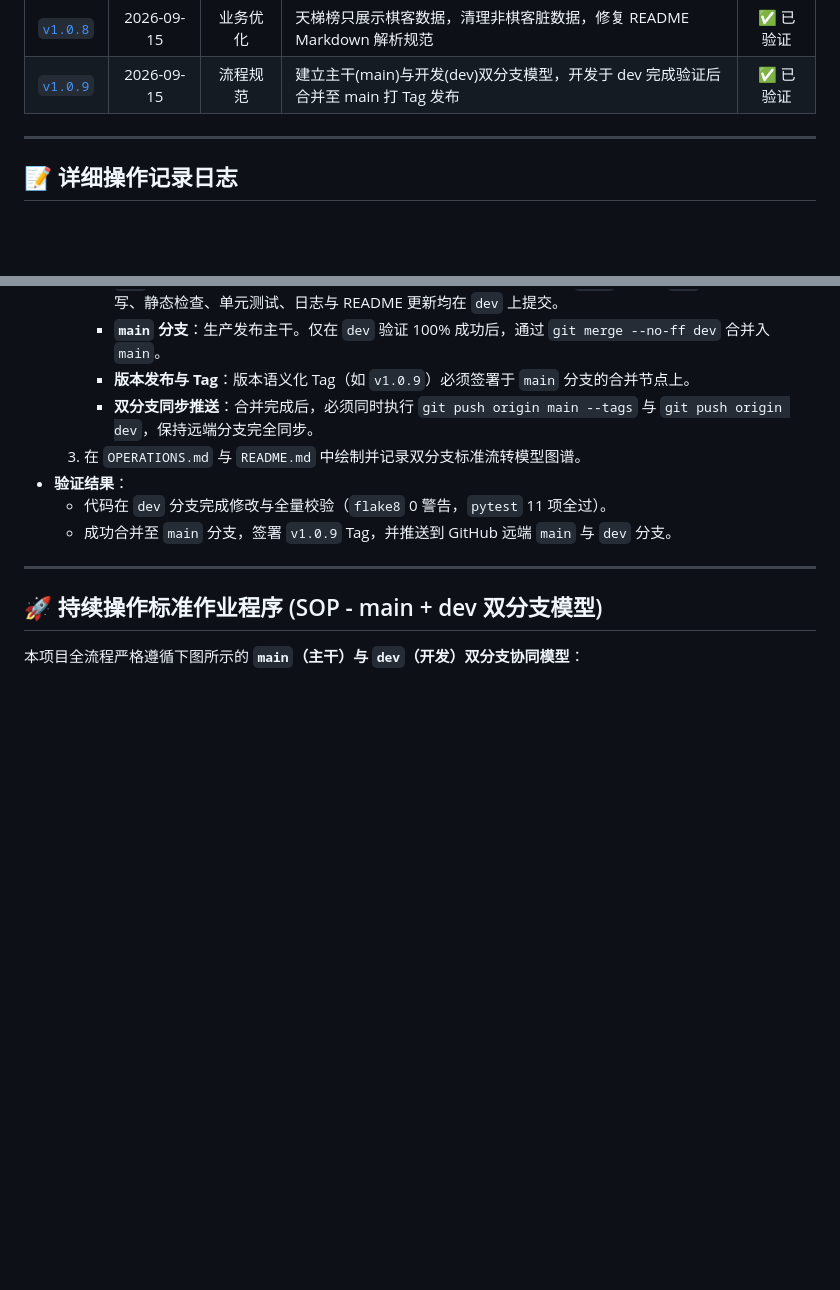
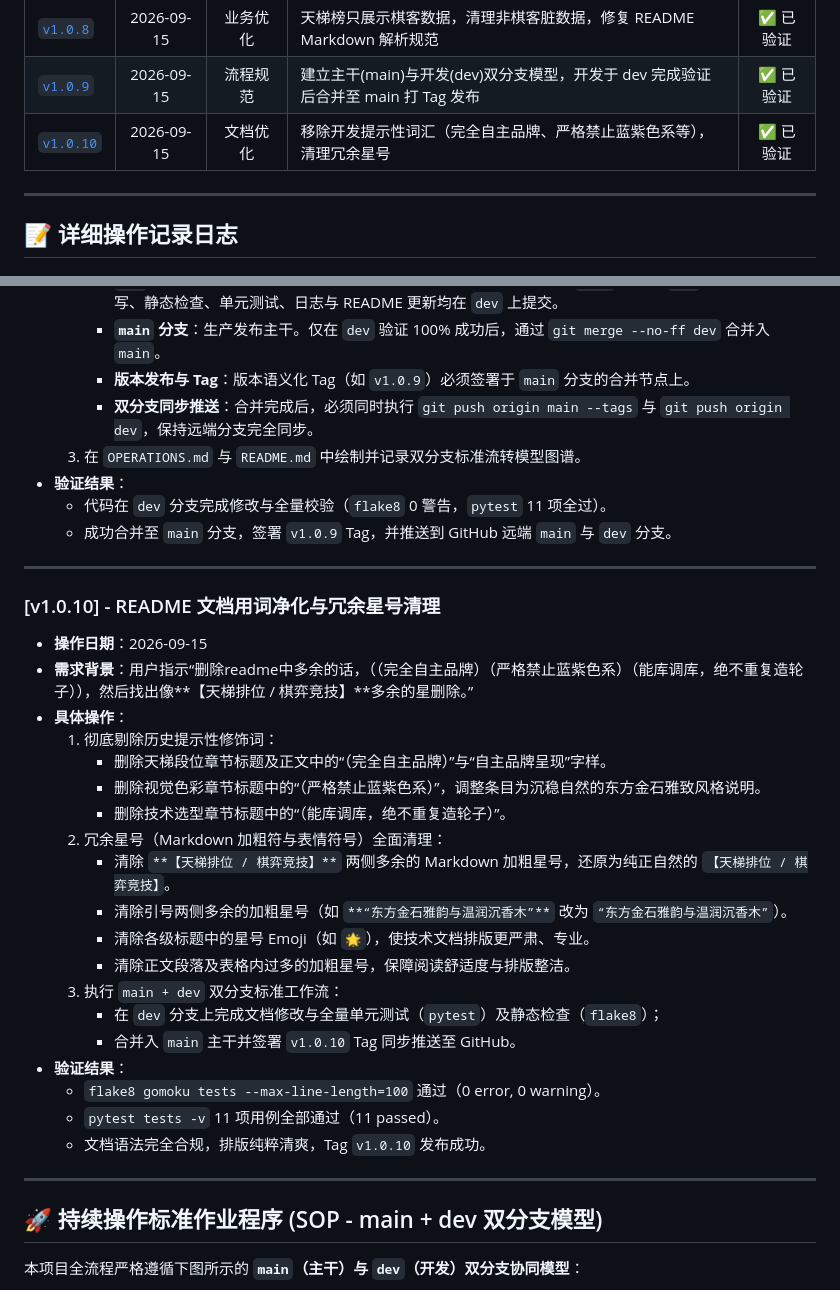
Before and after one commit to 6jbw6/Gomoku, a Markdown page: OPERATIONS.md, 2 parts joined by grey strips. GitHub-like rendering; blank space fills up the shorter version.

```diff
--- a/OPERATIONS.md
+++ b/OPERATIONS.md
@@ -25,6 +25,7 @@
 | [`v1.0.7`](#v107---全流程操作跟踪机制与-git-规范确立) | 2026-09-15 | 流程规范 | 引入 `OPERATIONS.md`，初始化 Git 仓库并严格执行 Tag 推送 | ✅ 已验证 |
 | [`v1.0.8`](#v108---天梯榜棋客数据专属过滤与-readme-格式规范化) | 2026-09-15 | 业务优化 | 天梯榜只展示棋客数据，清理非棋客脏数据，修复 README Markdown 解析规范 | ✅ 已验证 |
 | [`v1.0.9`](#v109---main--dev-双分支开发与合并工作流规范确立) | 2026-09-15 | 流程规范 | 建立主干(main)与开发(dev)双分支模型，开发于 dev 完成验证后合并至 main 打 Tag 发布 | ✅ 已验证 |
+| [`v1.0.10`](#v1010---readme-文档用词净化与冗余星号清理) | 2026-09-15 | 文档优化 | 移除开发提示性词汇（完全自主品牌、严格禁止蓝紫色系等），清理冗余星号 | ✅ 已验证 |
 
 ---
 
@@ -197,6 +198,29 @@
 
 ---
 
+### [v1.0.10] - README 文档用词净化与冗余星号清理
+- **操作日期**：2026-09-15
+- **需求背景**：用户指示“删除readme中多余的话，（（完全自主品牌）（严格禁止蓝紫色系）（能库调库，绝不重复造轮子）），然后找出像**【天梯排位 / 棋弈竞技】**多余的星删除。”
+- **具体操作**：
+  1. 彻底剔除历史提示性修饰词：
+     - 删除天梯段位章节标题及正文中的“（完全自主品牌）”与“自主品牌呈现”字样。
+     - 删除视觉色彩章节标题中的“（严格禁止蓝紫色系）”，调整条目为沉稳自然的东方金石雅致风格说明。
+     - 删除技术选型章节标题中的“（能库调库，绝不重复造轮子）”。
+  2. 冗余星号（Markdown 加粗符与表情符号）全面清理：
+     - 清除 `**【天梯排位 / 棋弈竞技】**` 两侧多余的 Markdown 加粗星号，还原为纯正自然的 `【天梯排位 / 棋弈竞技】`。
+     - 清除引号两侧多余的加粗星号（如 `**“东方金石雅韵与温润沉香木”**` 改为 `“东方金石雅韵与温润沉香木”`）。
+     - 清除各级标题中的星号 Emoji（如 `🌟`），使技术文档排版更严肃、专业。
+     - 清除正文段落及表格内过多的加粗星号，保障阅读舒适度与排版整洁。
+  3. 执行 `main + dev` 双分支标准工作流：
+     - 在 `dev` 分支上完成文档修改与全量单元测试（`pytest`）及静态检查（`flake8`）；
+     - 合并入 `main` 主干并签署 `v1.0.10` Tag 同步推送至 GitHub。
+- **验证结果**：
+  - `flake8 gomoku tests --max-line-length=100` 通过（0 error, 0 warning）。
+  - `pytest tests -v` 11 项用例全部通过（11 passed）。
+  - 文档语法完全合规，排版纯粹清爽，Tag `v1.0.10` 发布成功。
+
+---
+
 ## 🚀 持续操作标准作业程序 (SOP - main + dev 双分支模型)
 
 本项目全流程严格遵循下图所示的 **`main`（主干）与 `dev`（开发）双分支协同模型**：
```
Also changed, not shown: other parts of OPERATIONS.md (+4 -0 lines), README.md (+57 -57 lines).
